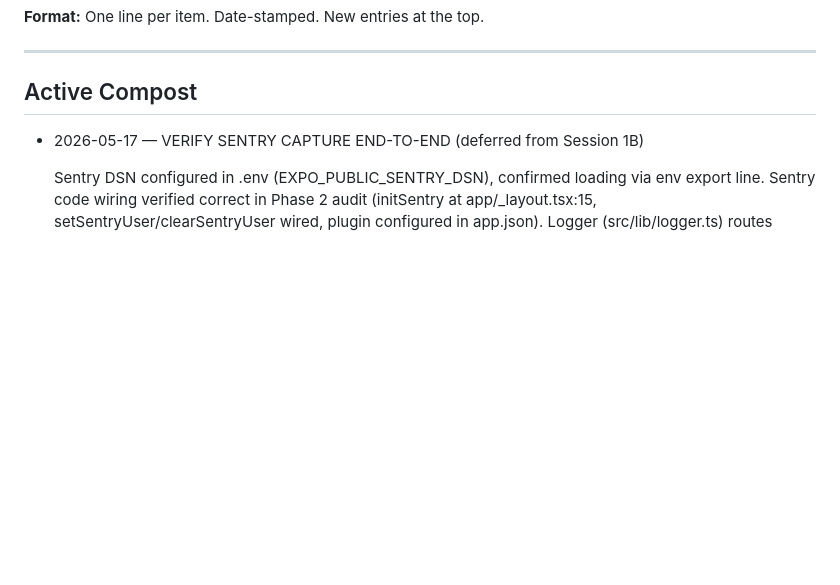
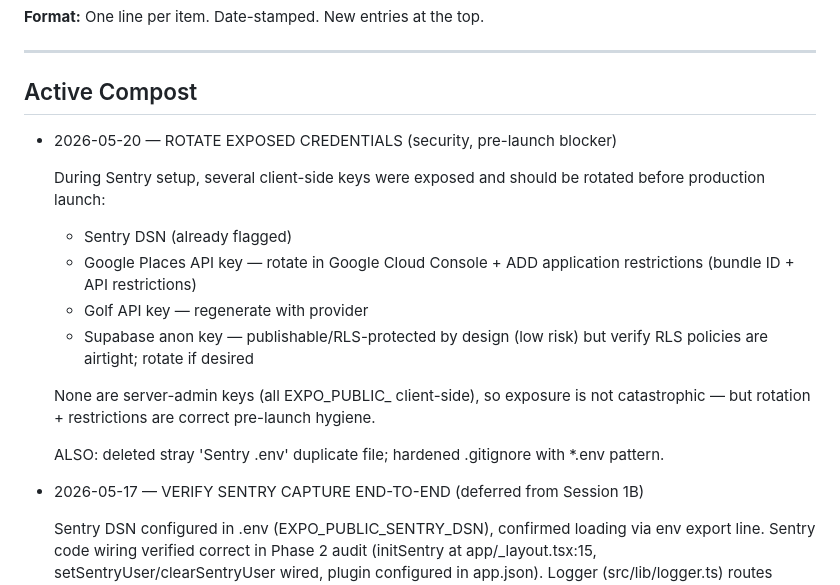
Before and after one commit to ianhowle/dormie, a Markdown page: docs/dormie-compost.md, the part around the change. Rendered like a GitHub page; blank space fills up the shorter version.

Commit message:
[Compost] Track credential rotation as pre-launch security task
Co-Authored-By: Claude Opus 4.7 (1M context) <noreply@anthropic.com>

```diff
--- a/docs/dormie-compost.md
+++ b/docs/dormie-compost.md
@@ -12,6 +12,18 @@
 ---
 
 ## Active Compost
+
+- 2026-05-20 — ROTATE EXPOSED CREDENTIALS (security, pre-launch blocker)
+
+  During Sentry setup, several client-side keys were exposed and should be rotated before production launch:
+  - Sentry DSN (already flagged)
+  - Google Places API key — rotate in Google Cloud Console + ADD application restrictions (bundle ID + API restrictions)
+  - Golf API key — regenerate with provider
+  - Supabase anon key — publishable/RLS-protected by design (low risk) but verify RLS policies are airtight; rotate if desired
+
+  None are server-admin keys (all EXPO_PUBLIC_ client-side), so exposure is not catastrophic — but rotation + restrictions are correct pre-launch hygiene.
+
+  ALSO: deleted stray 'Sentry .env' duplicate file; hardened .gitignore with *.env pattern.
 
 - 2026-05-17 — VERIFY SENTRY CAPTURE END-TO-END (deferred from Session 1B)
 
```
